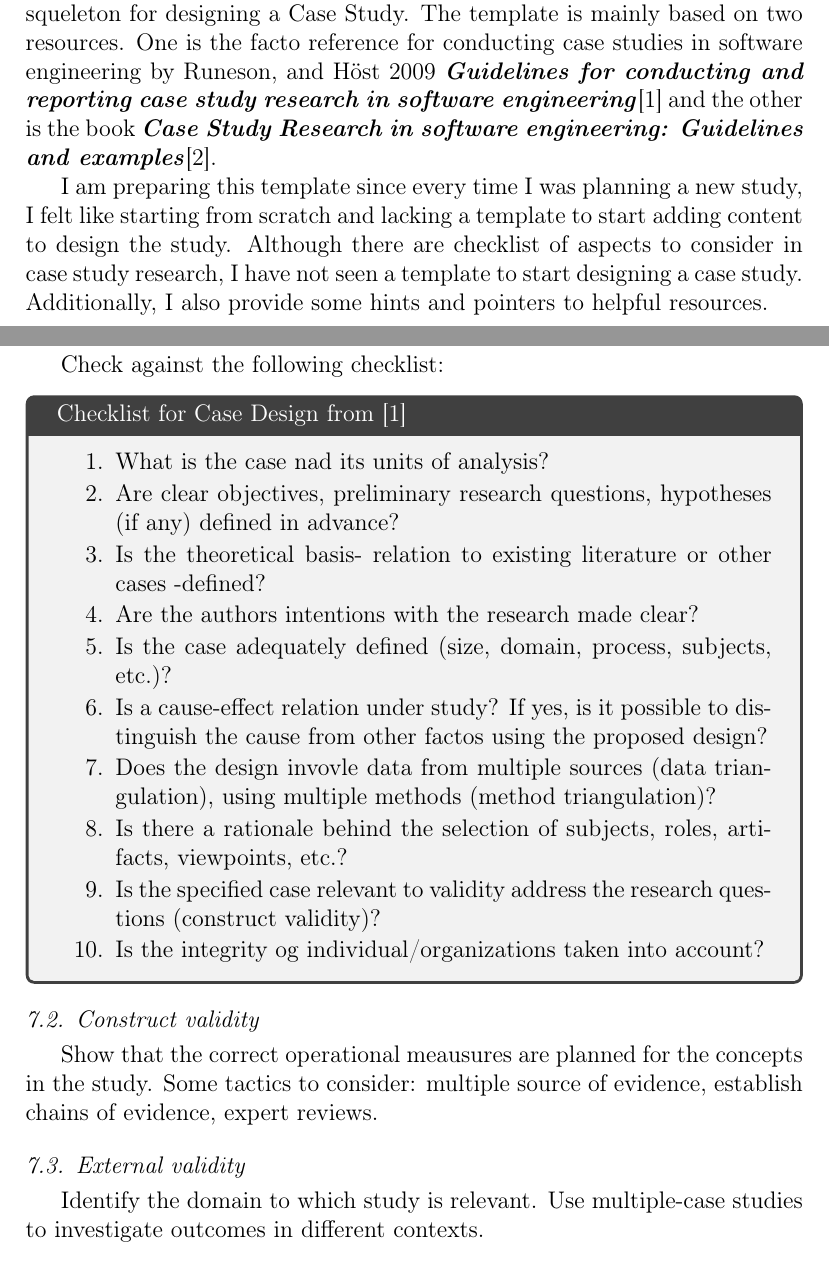
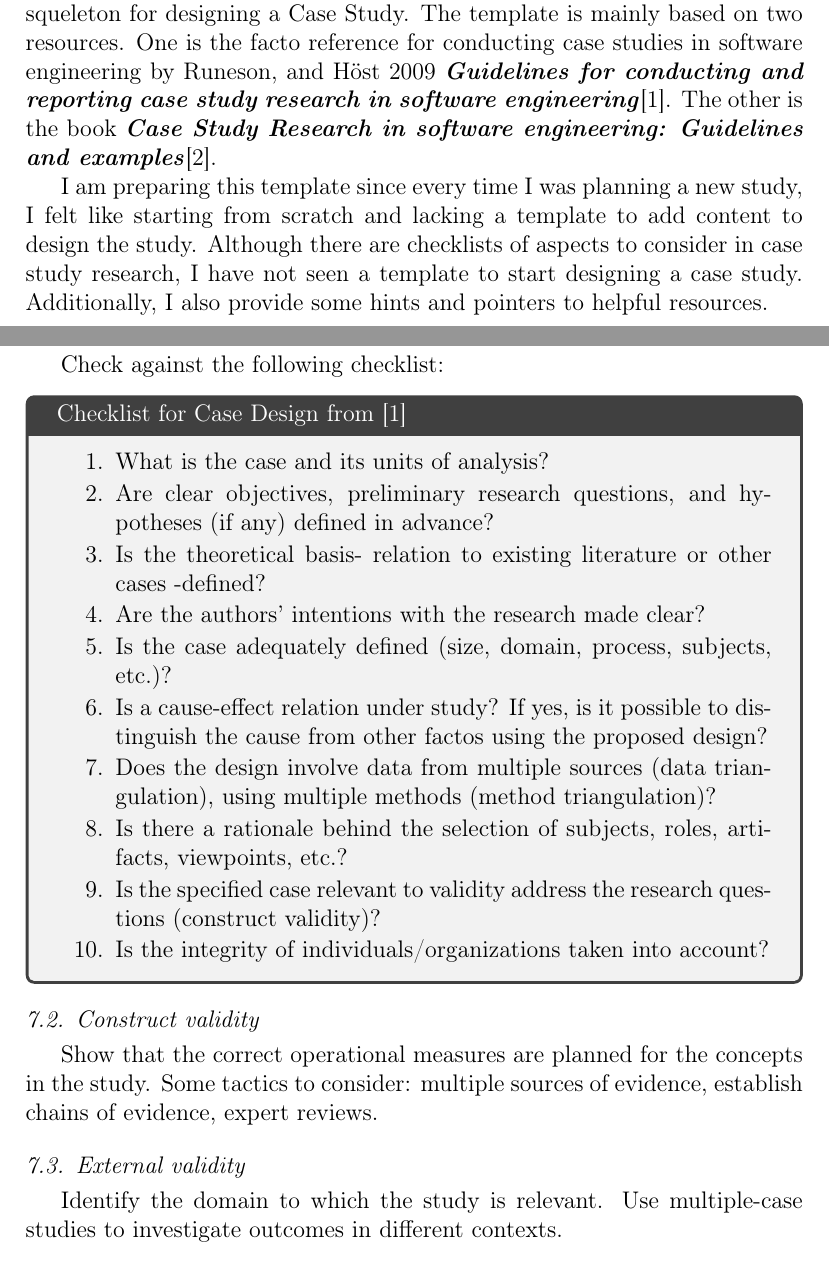
Before and after one commit to SergioRicoThesis/template-casestudy-SE, a LaTeX paper (templateCaseStudy.tex, which reads casedesign.tex): two parts of pages 1 and 3 of 6, joined at a grey line, cut so that both start at the same text. Compiled offline with pdfLaTeX.

Commit message:
Some typos and minor language issues fixed

```diff
--- a/casedesign.tex
+++ b/casedesign.tex
@@ -52,26 +51,26 @@ Check against the following checklist:
 
 \begin{tcolorbox}[colback=black!5!white,colframe=black!75!white,title=Checklist for Case Design from \cite{runeson2009guidelines}]
     \begin{enumerate}
-      \item What is the case nad its units of analysis?
-      \item Are clear objectives, preliminary research questions, hypotheses (if any) defined in advance?
+      \item What is the case and its units of analysis?
+      \item Are clear objectives, preliminary research questions, and hypotheses (if any) defined in advance?
       \item Is the theoretical basis- relation to existing literature or other cases -defined?
-      \item Are the authors intentions with the research made clear?
+      \item Are the authors' intentions with the research made clear?
       \item Is the case adequately defined (size, domain, process, subjects, etc.)?
       \item Is a cause-effect relation under study? If yes, is it possible to distinguish the cause from other factos using the proposed design?
-      \item Does the design invovle data from multiple sources (data triangulation), using multiple methods (method triangulation)?
+      \item Does the design involve data from multiple sources (data triangulation), using multiple methods (method triangulation)?
       \item Is there a rationale behind the selection of subjects, roles, artifacts, viewpoints, etc.?
       \item Is the specified case relevant to validity address the research questions (construct validity)?
-      \item Is the integrity og individual/organizations taken into account?
+      \item Is the integrity of individuals/organizations taken into account?
     \end{enumerate}
   \end{tcolorbox}
 
 \subsection{Construct validity}
 \label{subsec:construct}
-Show that the correct operational meausures are planned for the concepts in the study. Some tactics to consider: multiple source of evidence, establish chains of evidence, expert reviews.
+Show that the correct operational measures are planned for the concepts in the study. Some tactics to consider: multiple sources of evidence, establish chains of evidence, expert reviews.
 
 \subsection{External validity}
 \label{subsec:external}
-Identify the domain to which study is relevant. Use multiple-case studies to investigate outcomes in different contexts.
+Identify the domain to which the study is relevant. Use multiple-case studies to investigate outcomes in different contexts.
 
 \section{Study limitations}
 \label{sec:limitations}
--- a/templateCaseStudy.tex
+++ b/templateCaseStudy.tex
@@ -157,9 +157,9 @@ case study \sep software engineering \sep template
 %% main text
 \section*{About this template}
 Case study research is a well-established technique for investigating different phenomena in software engineering. This template aims to provide a squeleton for designing a Case Study.
-The template is mainly based on two resources. One is the facto reference for conducting case studies in software engineering by Runeson, and Höst 2009 \textit{\textbf{Guidelines for conducting and reporting case study research in software engineering}}\cite{runeson2009guidelines} and the other is the book \textit{\textbf{Case Study Research in software engineering: Guidelines and examples}}\cite{runeson2012case}.
+The template is mainly based on two resources. One is the facto reference for conducting case studies in software engineering by Runeson, and Höst 2009 \textit{\textbf{Guidelines for conducting and reporting case study research in software engineering}}\cite{runeson2009guidelines}. The other is the book \textit{\textbf{Case Study Research in software engineering: Guidelines and examples}}\cite{runeson2012case}.
 
-I am preparing this template since every time I was planning a new study, I felt like starting from scratch and lacking a template to start adding content to design the study. Although there are checklist of aspects to consider in case study research, I have not seen a template to start designing a case study. Additionally, I also provide some hints and pointers to helpful resources.
+I am preparing this template since every time I was planning a new study, I felt like starting from scratch and lacking a template to add content to design the study. Although there are checklists of aspects to consider in case study research, I have not seen a template to start designing a case study. Additionally, I also provide some hints and pointers to helpful resources.
 
 
 \input{casedesign.tex} %tex file with the case design
```
Also changed, not shown: appendix.tex (+1 -2 lines), templateCaseStudy.pdf, casedesign.tex (7 more changed lines).
